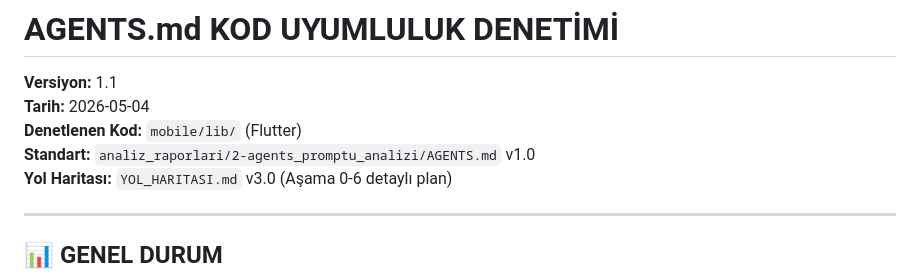
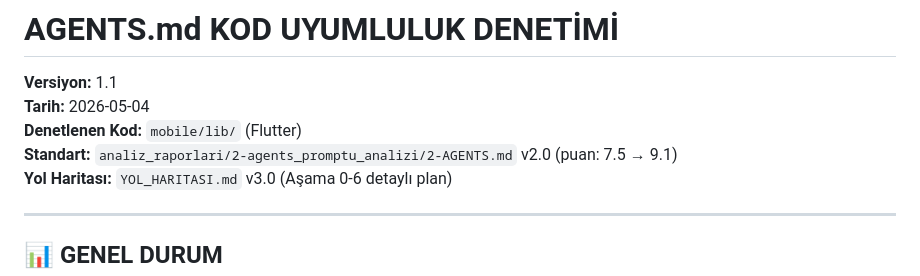
Before and after one commit to AbdullahAslan63/AidatPanel, a Markdown page: AGENTS_COMPLIANCE_AUDIT.md, the part around the change. Drawn GitHub-style.

```diff
--- a/AGENTS_COMPLIANCE_AUDIT.md
+++ b/AGENTS_COMPLIANCE_AUDIT.md
@@ -3,7 +3,7 @@
 **Versiyon:** 1.1
 **Tarih:** 2026-05-04
 **Denetlenen Kod:** `mobile/lib/` (Flutter)
-**Standart:** `analiz_raporlari/2-agents_promptu_analizi/AGENTS.md` v1.0
+**Standart:** `analiz_raporlari/2-agents_promptu_analizi/2-AGENTS.md` v2.0 (puan: 7.5 → 9.1)
 **Yol Haritası:** `YOL_HARITASI.md` v3.0 (Aşama 0-6 detaylı plan)
 
 ---
```
Also changed, not shown: HATA_ANALIZ_RAPORU.md (+1 -1 lines), YOL_HARITASI.md (+6 -6 lines).
